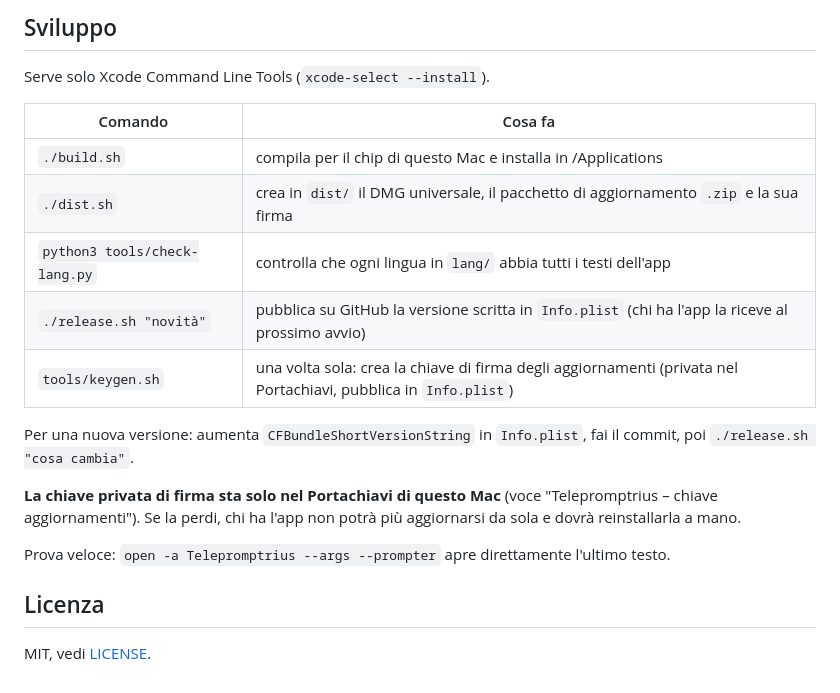
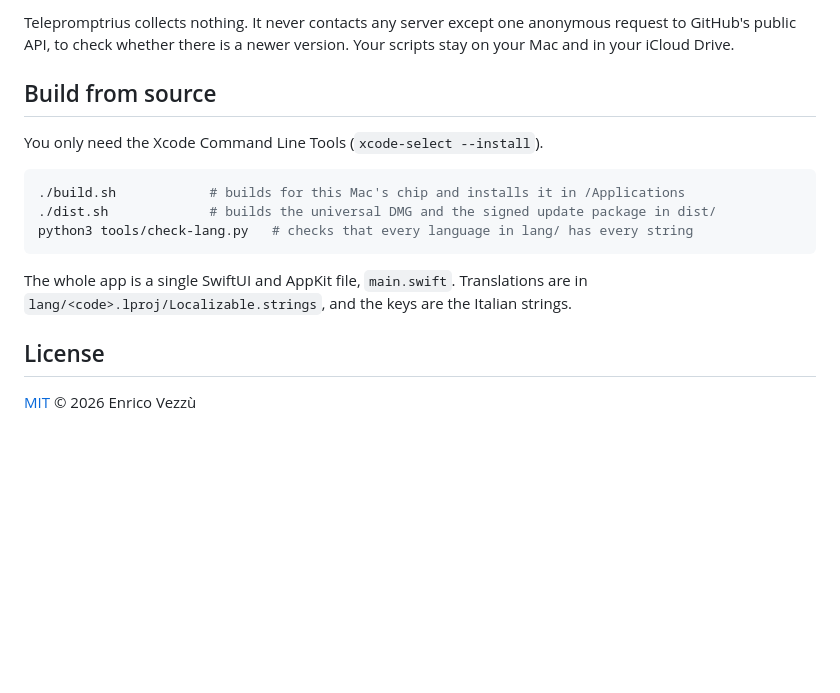
Before and after one commit to enricovezzu/telepromptrius, a Markdown page: README.md, the part around one of its changes. Drawn GitHub-style; blank space fills up the shorter version.

````diff
--- a/README.md
+++ b/README.md
@@ -30,21 +54,18 @@ L'app non raccoglie né invia dati. Per gli aggiornamenti fa una richiesta anoni
 
-## Sviluppo
-Serve solo Xcode Command Line Tools (`xcode-select --install`).
+Telepromptrius collects nothing. It never contacts any server except one anonymous request to GitHub's public API, to check whether there is a newer version. Your scripts stay on your Mac and in your iCloud Drive.
 
-| Comando | Cosa fa |
-|---|---|
-| `./build.sh` | compila per il chip di questo Mac e installa in /Applications |
-| `./dist.sh` | crea in `dist/` il DMG universale, il pacchetto di aggiornamento `.zip` e la sua firma |
-| `python3 tools/check-lang.py` | controlla che ogni lingua in `lang/` abbia tutti i testi dell'app |
-| `./release.sh "novità"` | pubblica su GitHub la versione scritta in `Info.plist` (chi ha l'app la riceve al prossimo avvio) |
-| `tools/keygen.sh` | una volta sola: crea la chiave di firma degli aggiornamenti (privata nel Portachiavi, pubblica in `Info.plist`) |
+## Build from source
 
-Per una nuova versione: aumenta `CFBundleShortVersionString` in `Info.plist`, fai il commit, poi `./release.sh "cosa cambia"`.
+You only need the Xcode Command Line Tools (`xcode-select --install`).
 
-**La chiave privata di firma sta solo nel Portachiavi di questo Mac** (voce "Telepromptrius – chiave aggiornamenti").
-Se la perdi, chi ha l'app non potrà più aggiornarsi da sola e dovrà reinstallarla a mano.
+```bash
+./build.sh            # builds for this Mac's chip and installs it in /Applications
+./dist.sh             # builds the universal DMG and the signed update package in dist/
+python3 tools/check-lang.py   # checks that every language in lang/ has every string
+```
 
-Prova veloce: `open -a Telepromptrius --args --prompter` apre direttamente l'ultimo testo.
+The whole app is a single SwiftUI and AppKit file, `main.swift`. Translations are in `lang/<code>.lproj/Localizable.strings`, and the keys are the Italian strings.
 
-## Licenza
-MIT, vedi [LICENSE](LICENSE).
+## License
+
+[MIT](LICENSE) © 2026 Enrico Vezzù
````
Also changed, not shown: other parts of README.md (+41 -17 lines), README.it.md (added, +52 -0 lines), docs/library.png (added), docs/prompter.png (added), 3 other files.
